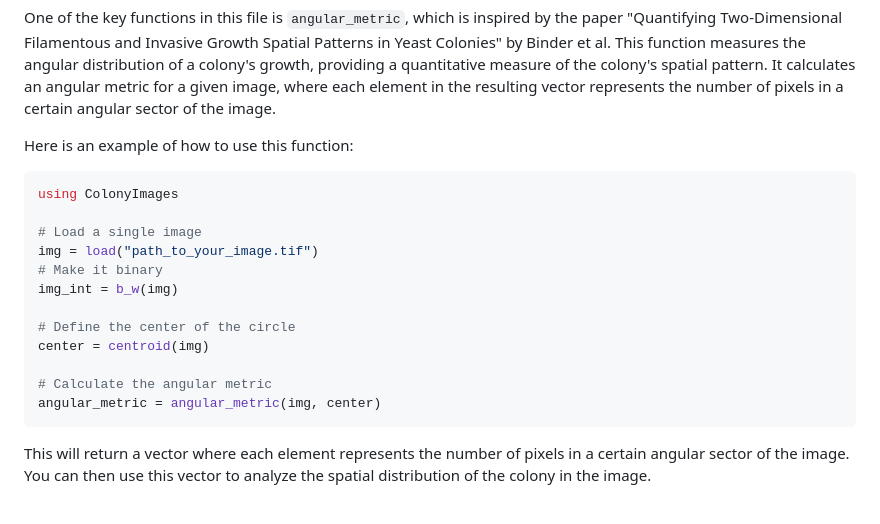
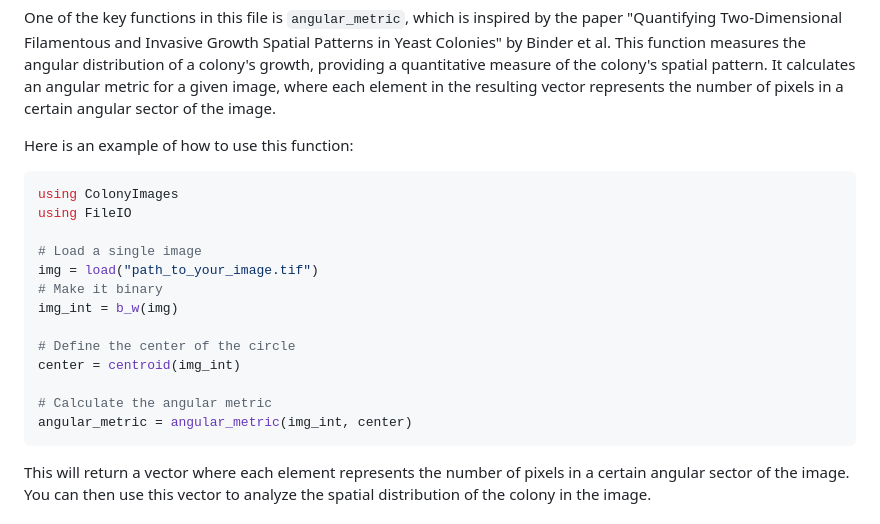
Before and after one commit to AndreasKuhn-ak/ColonyImages.jl, a Markdown page: README.md, the part around the change. Drawn GitHub-style.

````diff
--- a/README.md
+++ b/README.md
@@ -47,6 +47,7 @@ Here is an example of how to use this function:
 
 ```julia
 using ColonyImages
+using FileIO
 
 # Load a single image
 img = load("path_to_your_image.tif")
@@ -54,10 +55,10 @@ img = load("path_to_your_image.tif")
 img_int = b_w(img)
 
 # Define the center of the circle
-center = centroid(img)
+center = centroid(img_int)
 
 # Calculate the angular metric
-angular_metric = angular_metric(img, center)
+angular_metric = angular_metric(img_int, center)
 ```
 
 This will return a vector where each element represents the number of pixels in a certain angular sector of the image. You can then use this vector to analyze the spatial distribution of the colony in the image.
````
